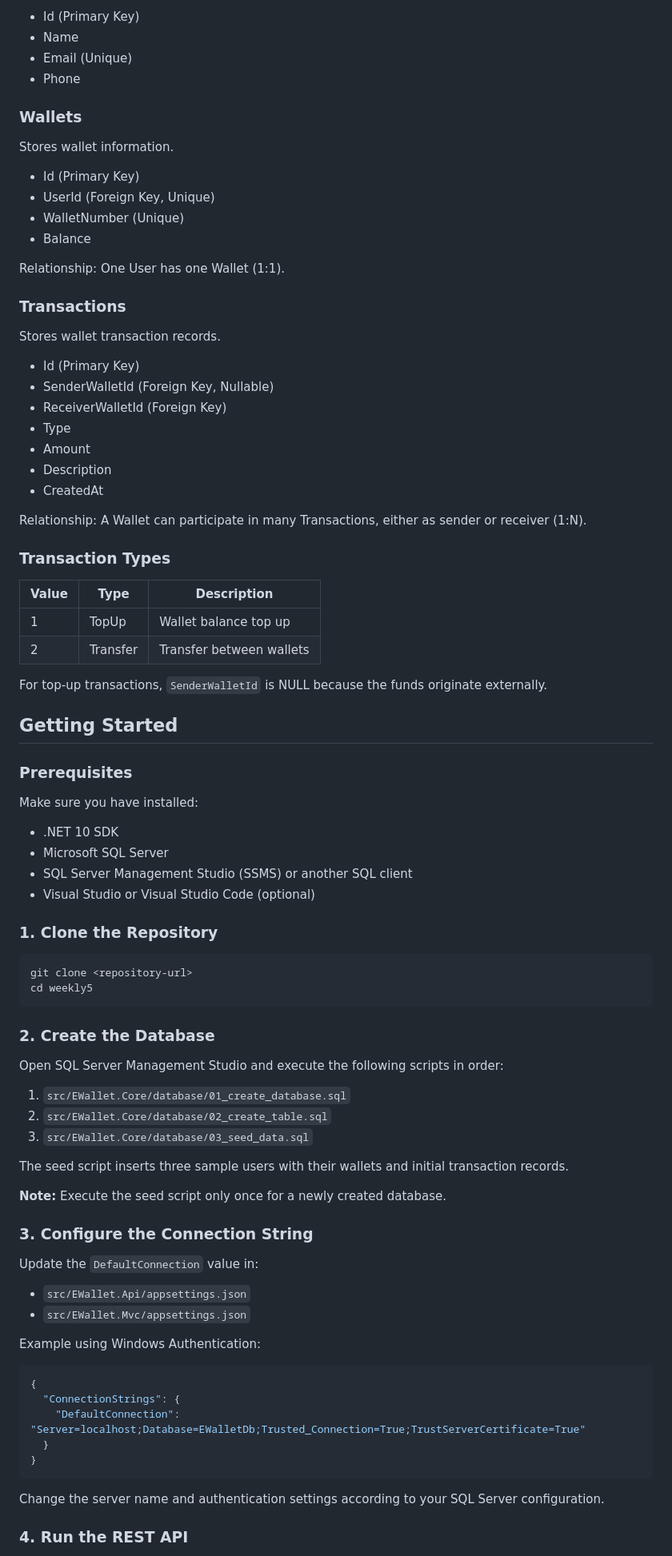
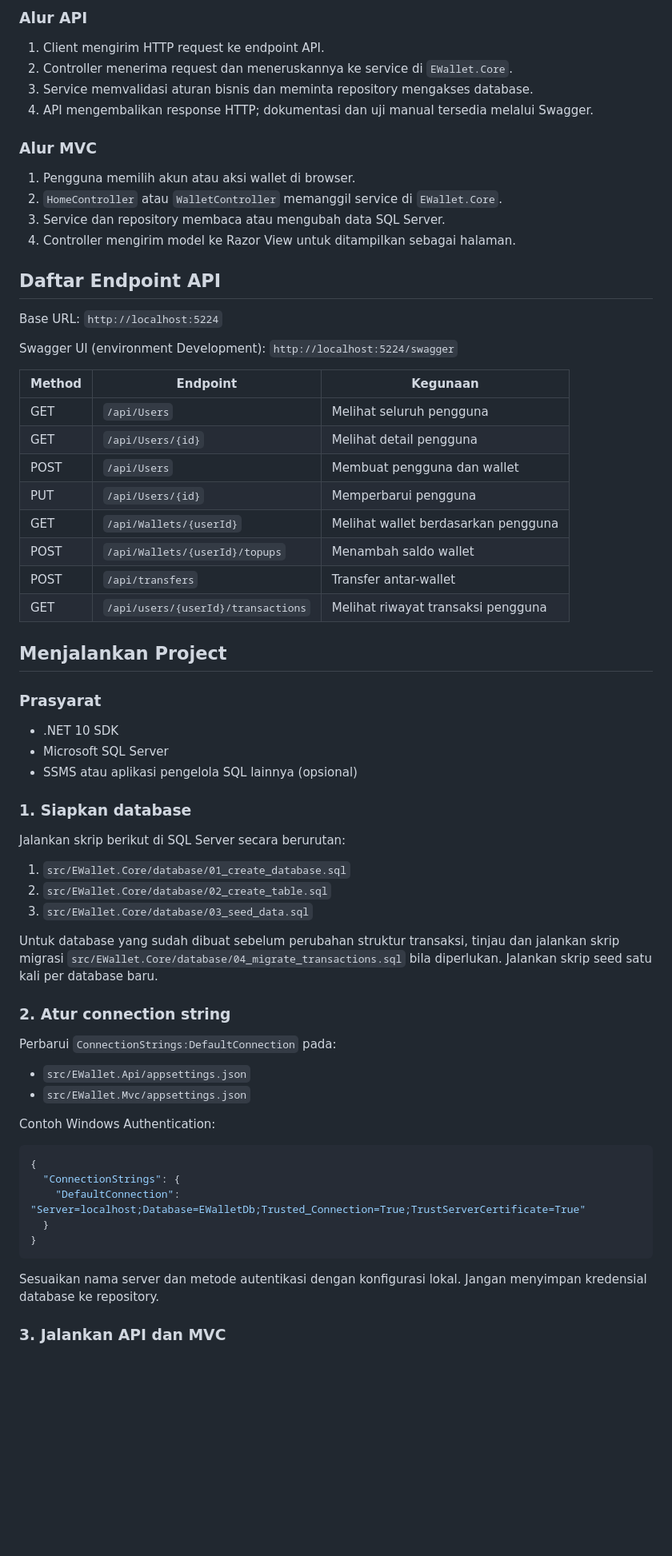
Before and after one commit to dev-Flone/koda-b1-weekly5, a Markdown page: README.md, the part around one of its changes. Shown at 80% size. Drawn GitHub-style; blank space fills up the shorter version.

````diff
--- a/README.md
+++ b/README.md
@@ -135,79 +87,61 @@ Stores user information.
 
-- Id (Primary Key)
-- Name
-- Email (Unique)
-- Phone
+### Alur API
 
-### Wallets
-Stores wallet information.
+1. Client mengirim HTTP request ke endpoint API.
+2. Controller menerima request dan meneruskannya ke service di `EWallet.Core`.
+3. Service memvalidasi aturan bisnis dan meminta repository mengakses database.
+4. API mengembalikan response HTTP; dokumentasi dan uji manual tersedia melalui Swagger.
 
-- Id (Primary Key)
-- UserId (Foreign Key, Unique)
-- WalletNumber (Unique)
-- Balance
+### Alur MVC
 
-Relationship: One User has one Wallet (1:1).
+1. Pengguna memilih akun atau aksi wallet di browser.
+2. `HomeController` atau `WalletController` memanggil service di `EWallet.Core`.
+3. Service dan repository membaca atau mengubah data SQL Server.
+4. Controller mengirim model ke Razor View untuk ditampilkan sebagai halaman.
 
-### Transactions
-Stores wallet transaction records.
+## Daftar Endpoint API
 
-- Id (Primary Key)
-- SenderWalletId (Foreign Key, Nullable)
-- ReceiverWalletId (Foreign Key)
-- Type
-- Amount
-- Description
-- CreatedAt
+Base URL: `http://localhost:5224`
 
-Relationship: A Wallet can participate in many Transactions, either as sender or receiver (1:N).
+Swagger UI (environment Development): `http://localhost:5224/swagger`
 
-### Transaction Types
+| Method | Endpoint | Kegunaan |
+|---|---|---|
+| GET | `/api/Users` | Melihat seluruh pengguna |
+| GET | `/api/Users/{id}` | Melihat detail pengguna |
+| POST | `/api/Users` | Membuat pengguna dan wallet |
+| PUT | `/api/Users/{id}` | Memperbarui pengguna |
+| GET | `/api/Wallets/{userId}` | Melihat wallet berdasarkan pengguna |
+| POST | `/api/Wallets/{userId}/topups` | Menambah saldo wallet |
+| POST | `/api/transfers` | Transfer antar-wallet |
+| GET | `/api/users/{userId}/transactions` | Melihat riwayat transaksi pengguna |
 
-| Value | Type | Description |
-|---|---|---|
-| 1 | TopUp | Wallet balance top up |
-| 2 | Transfer | Transfer between wallets |
+## Menjalankan Project
 
-For top-up transactions, `SenderWalletId` is NULL because the funds originate externally.
-
-## Getting Started
-
-### Prerequisites
-
-Make sure you have installed:
+### Prasyarat
 
 - .NET 10 SDK
 - Microsoft SQL Server
-- SQL Server Management Studio (SSMS) or another SQL client
-- Visual Studio or Visual Studio Code (optional)
+- SSMS atau aplikasi pengelola SQL lainnya (opsional)
 
-### 1. Clone the Repository
+### 1. Siapkan database
 
-```bash
-git clone <repository-url>
-cd weekly5
-```
-
-### 2. Create the Database
-
-Open SQL Server Management Studio and execute the following scripts in order:
+Jalankan skrip berikut di SQL Server secara berurutan:
 
 1. `src/EWallet.Core/database/01_create_database.sql`
 2. `src/EWallet.Core/database/02_create_table.sql`
 3. `src/EWallet.Core/database/03_seed_data.sql`
 
-The seed script inserts three sample users with their wallets and initial transaction records.
+Untuk database yang sudah dibuat sebelum perubahan struktur transaksi, tinjau dan jalankan skrip migrasi `src/EWallet.Core/database/04_migrate_transactions.sql` bila diperlukan. Jalankan skrip seed satu kali per database baru.
 
-**Note:** Execute the seed script only once for a newly created database.
+### 2. Atur connection string
 
-### 3. Configure the Connection String
-
-Update the `DefaultConnection` value in:
+Perbarui `ConnectionStrings:DefaultConnection` pada:
 
 - `src/EWallet.Api/appsettings.json`
 - `src/EWallet.Mvc/appsettings.json`
 
-Example using Windows Authentication:
+Contoh Windows Authentication:
 
 ```json
 {
@@ -217,7 +151,7 @@ Example using Windows Authentication:
 }
 ```
 
-Change the server name and authentication settings according to your SQL Server configuration.
+Sesuaikan nama server dan metode autentikasi dengan konfigurasi lokal. Jangan menyimpan kredensial database ke repository.
 
-### 4. Run the REST API
+### 3. Jalankan API dan MVC
 
````
Also changed, not shown: other parts of README.md (+108 -178 lines), screenshots/swagger-api-testing.png (added), screenshots/top-up.png, screenshots/transfer.png, screenshots/wallet-dashboard.png, 3 other files.
